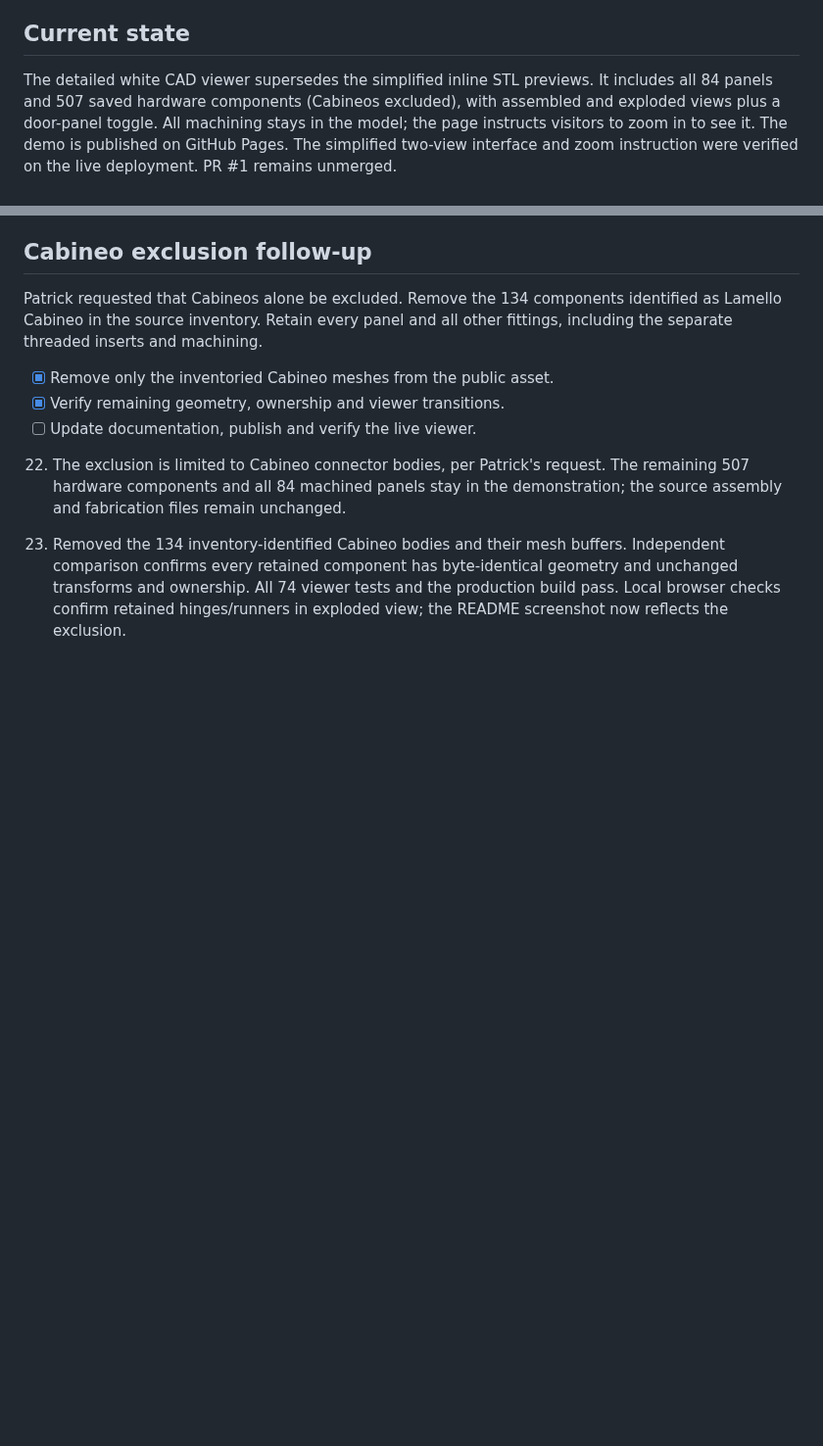
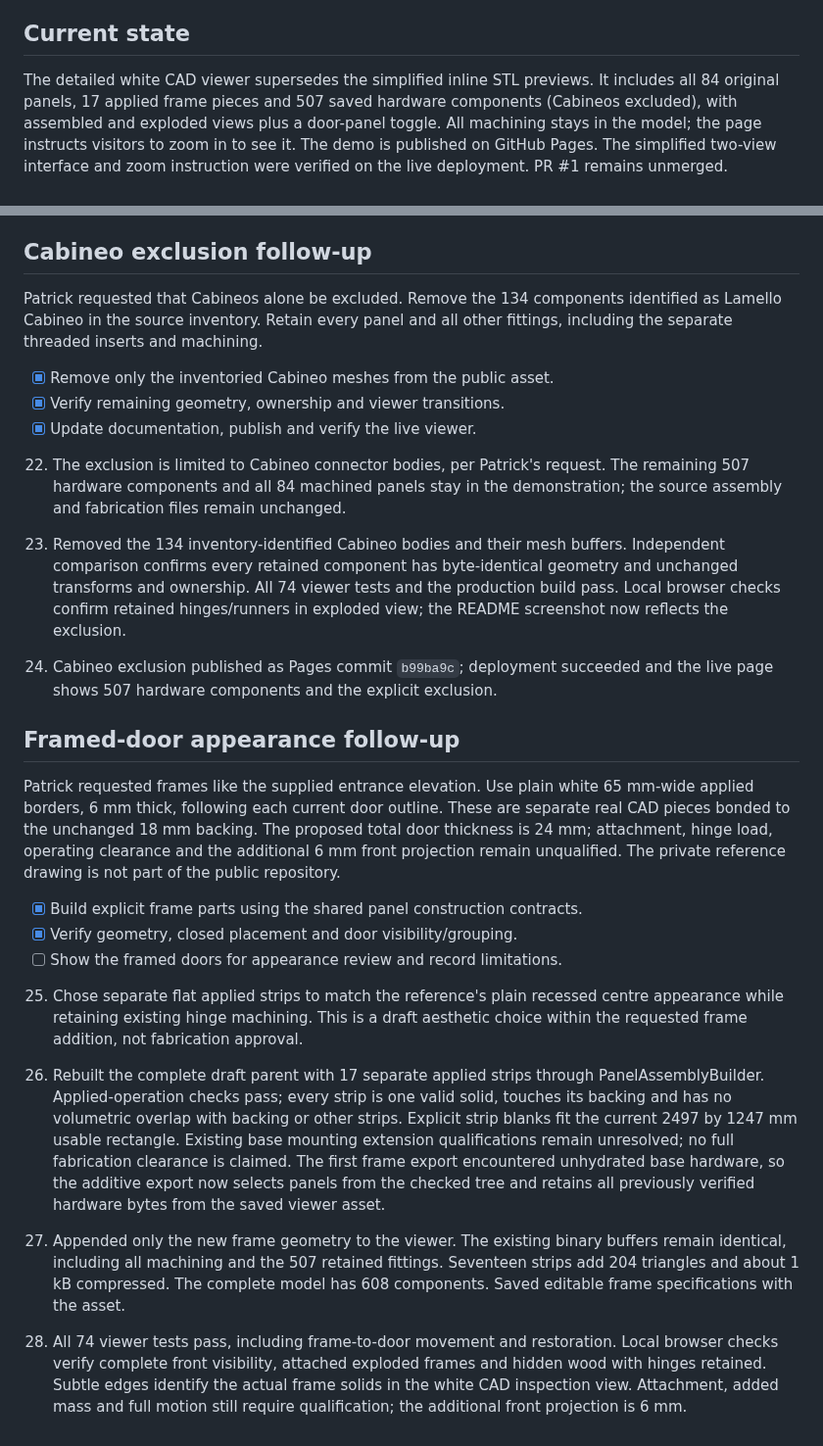
Before and after one commit to PatrickGrothOls/AIkea-skill, a Markdown page: docs/readme-3d.md, 2 parts joined by grey strips. Shown at 98% size. Rendered like a GitHub page; blank space fills up the shorter version.

Commit message:
feat: add applied frames to wardrobe preview doors

```diff
--- a/docs/readme-3d.md
+++ b/docs/readme-3d.md
@@ -18,7 +18,8 @@ and installation guidance. The audit below records the superseded STL approach.
 ## Current state
 
 The detailed white CAD viewer supersedes the simplified inline STL previews.
-It includes all 84 panels and 507 saved hardware components (Cabineos excluded), with assembled and
+It includes all 84 original panels, 17 applied frame pieces and 507 saved hardware
+components (Cabineos excluded), with assembled and
 exploded views plus a door-panel toggle. All machining stays
 in the model; the page instructs visitors to zoom in to see it.
 The demo is published on GitHub Pages. The simplified two-view interface and
@@ -160,7 +161,7 @@ all other fittings, including the separate threaded inserts and machining.
 
 - [x] Remove only the inventoried Cabineo meshes from the public asset.
 - [x] Verify remaining geometry, ownership and viewer transitions.
-- [ ] Update documentation, publish and verify the live viewer.
+- [x] Update documentation, publish and verify the live viewer.
 
 22. The exclusion is limited to Cabineo connector bodies, per Patrick's request.
     The remaining 507 hardware components and all 84 machined panels stay in the
@@ -171,3 +172,41 @@ all other fittings, including the separate threaded inserts and machining.
     geometry and unchanged transforms and ownership. All 74 viewer tests and the
     production build pass. Local browser checks confirm retained hinges/runners
     in exploded view; the README screenshot now reflects the exclusion.
+
+24. Cabineo exclusion published as Pages commit `b99ba9c`; deployment succeeded
+    and the live page shows 507 hardware components and the explicit exclusion.
+
+## Framed-door appearance follow-up
+
+Patrick requested frames like the supplied entrance elevation. Use plain white
+65 mm-wide applied borders, 6 mm thick, following each current door outline.
+These are separate real CAD pieces bonded to the unchanged 18 mm backing.
+The proposed total door thickness is 24 mm; attachment, hinge load, operating
+clearance and the additional 6 mm front projection remain unqualified.
+The private reference drawing is not part of the public repository.
+
+- [x] Build explicit frame parts using the shared panel construction contracts.
+- [x] Verify geometry, closed placement and door visibility/grouping.
+- [ ] Show the framed doors for appearance review and record limitations.
+
+25. Chose separate flat applied strips to match the reference's plain recessed
+    centre appearance while retaining existing hinge machining. This is a draft
+    aesthetic choice within the requested frame addition, not fabrication approval.
+
+26. Rebuilt the complete draft parent with 17 separate applied strips through
+    PanelAssemblyBuilder. Applied-operation checks pass; every strip is one valid
+    solid, touches its backing and has no volumetric overlap with backing or other
+    strips. Explicit strip blanks fit the current 2497 by 1247 mm usable rectangle.
+    Existing base mounting extension qualifications remain unresolved; no full
+    fabrication clearance is claimed. The first frame export encountered unhydrated
+    base hardware, so the additive export now selects panels from the checked tree
+    and retains all previously verified hardware bytes from the saved viewer asset.
+27. Appended only the new frame geometry to the viewer. The existing binary buffers
+    remain identical, including all machining and the 507 retained fittings.
+    Seventeen strips add 204 triangles and about 1 kB compressed. The complete
+    model has 608 components. Saved editable frame specifications with the asset.
+28. All 74 viewer tests pass, including frame-to-door movement and restoration.
+    Local browser checks verify complete front visibility, attached exploded frames
+    and hidden wood with hinges retained. Subtle edges identify the actual frame
+    solids in the white CAD inspection view. Attachment, added mass and full motion
+    still require qualification; the additional front projection is 6 mm.
```
Also changed, not shown: README.md (+7 -2 lines), docs/images/wardrobe-framed.jpg (added), 7 other files.
